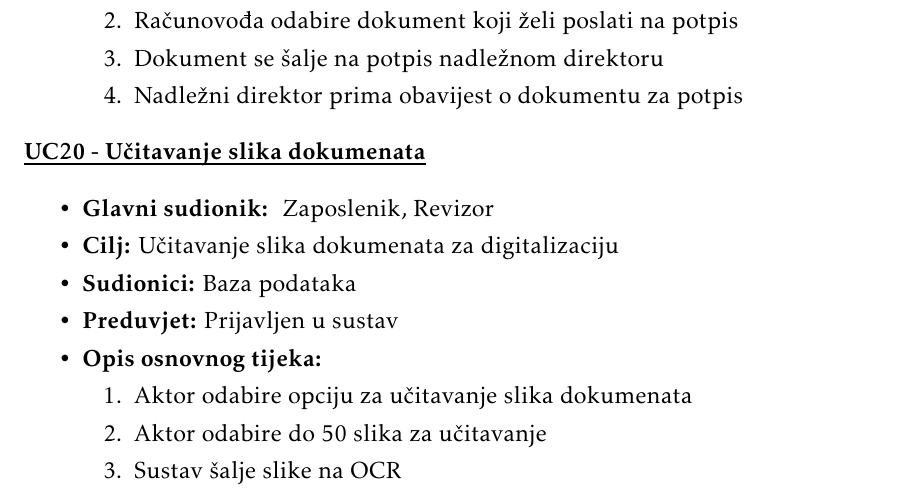
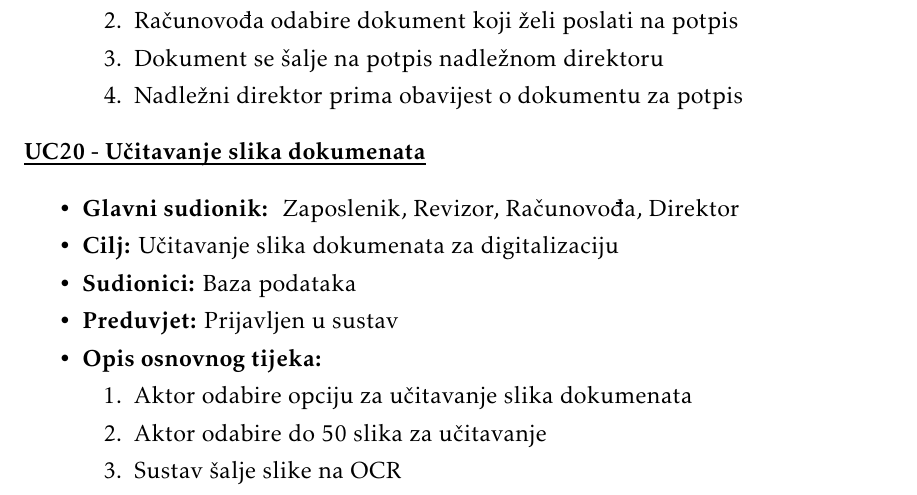
Before and after one commit to Jura-Hostic-i-Film/Jura-Hostic-i-Film-app, a LaTeX document (Dokumentacija/PROGI_ProjektnaDokumentacija.tex, which reads Dokumentacija/Specifikacija_programske_potpore.tex): part of page 23 of 52, cut so that both start at the same text. Compiled offline with pdfLaTeX.

Commit message:
obrazci upotrebe 3.1.1 verzija 2 mali popravak u UC20

```diff
--- a/Dokumentacija/Specifikacija_programske_potpore.tex
+++ b/Dokumentacija/Specifikacija_programske_potpore.tex
@@ -552,7 +552,7 @@
 					\noindent \underbar{\textbf{UC20 - Učitavanje slika dokumenata}}
 					\begin{packed_item}
 
-						\item \textbf{Glavni sudionik: } Zaposlenik, Revizor
+						\item \textbf{Glavni sudionik: } Zaposlenik, Revizor, Računovođa, Direktor
 						\item \textbf{Cilj:} Učitavanje slika dokumenata za digitalizaciju
 						\item \textbf{Sudionici:} Baza podataka
 						\item \textbf{Preduvjet:} Prijavljen u sustav
```
